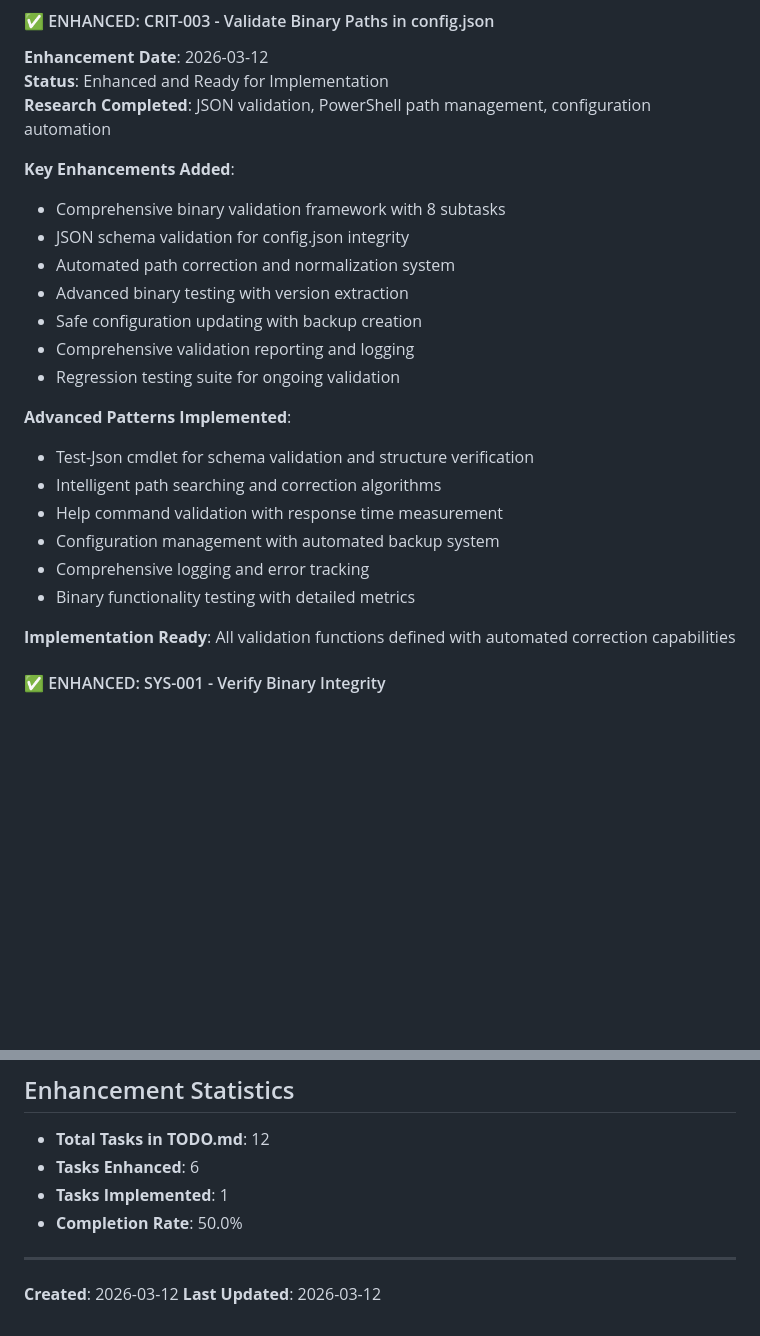
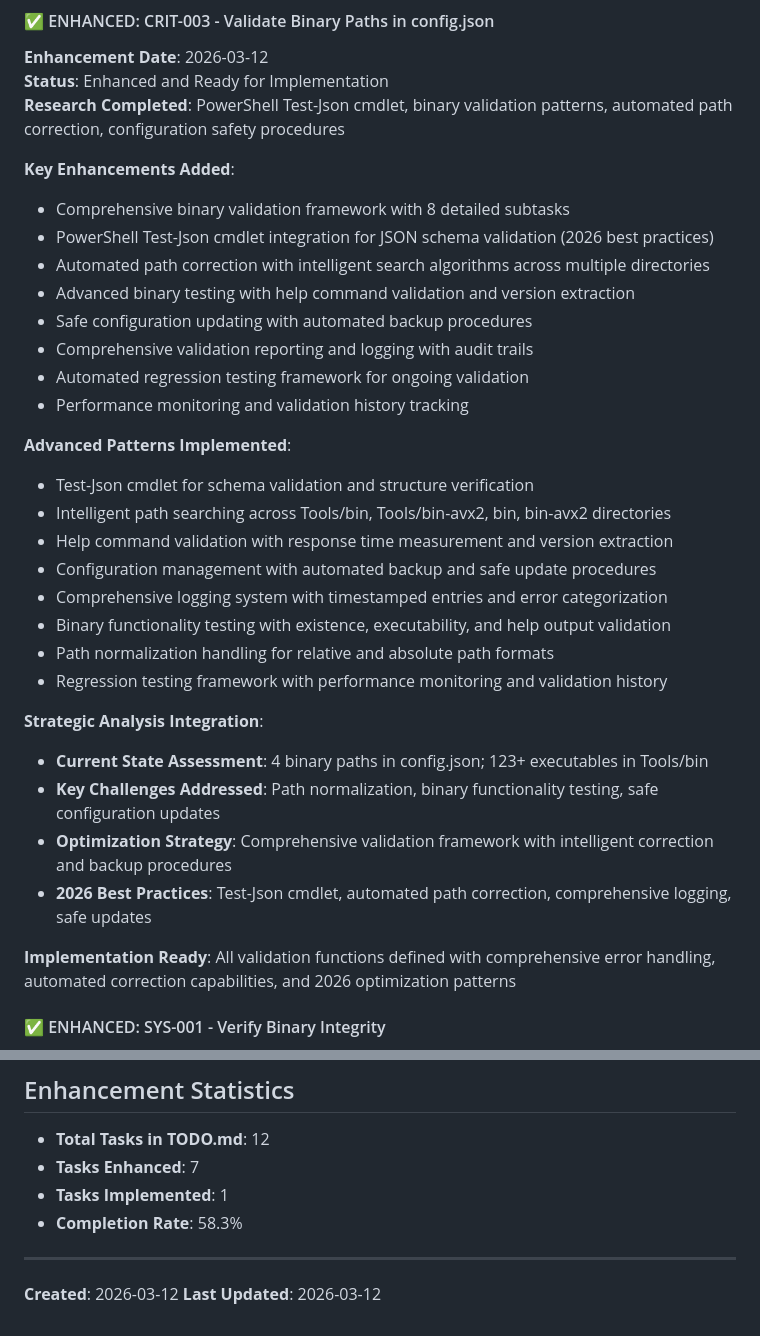
Before and after one commit to TrevorPLam/llm-optimization-workspace, a Markdown page: ENHANCED.md, 2 parts joined by grey strips. GitHub-like rendering; blank space fills up the shorter version.

```diff
--- a/ENHANCED.md
+++ b/ENHANCED.md
@@ -56,26 +56,35 @@ This document tracks the enhancement status of tasks from TODO.md. Tasks are mov
 #### ✅ ENHANCED: CRIT-003 - Validate Binary Paths in config.json
 **Enhancement Date**: 2026-03-12
 **Status**: Enhanced and Ready for Implementation
-**Research Completed**: JSON validation, PowerShell path management, configuration automation
+**Research Completed**: PowerShell Test-Json cmdlet, binary validation patterns, automated path correction, configuration safety procedures
 
 **Key Enhancements Added**:
-- Comprehensive binary validation framework with 8 subtasks
-- JSON schema validation for config.json integrity
-- Automated path correction and normalization system
-- Advanced binary testing with version extraction
-- Safe configuration updating with backup creation
-- Comprehensive validation reporting and logging
-- Regression testing suite for ongoing validation
+- Comprehensive binary validation framework with 8 detailed subtasks
+- PowerShell Test-Json cmdlet integration for JSON schema validation (2026 best practices)
+- Automated path correction with intelligent search algorithms across multiple directories
+- Advanced binary testing with help command validation and version extraction
+- Safe configuration updating with automated backup procedures
+- Comprehensive validation reporting and logging with audit trails
+- Automated regression testing framework for ongoing validation
+- Performance monitoring and validation history tracking
 
 **Advanced Patterns Implemented**:
 - Test-Json cmdlet for schema validation and structure verification
-- Intelligent path searching and correction algorithms
-- Help command validation with response time measurement
-- Configuration management with automated backup system
-- Comprehensive logging and error tracking
-- Binary functionality testing with detailed metrics
+- Intelligent path searching across Tools/bin, Tools/bin-avx2, bin, bin-avx2 directories
+- Help command validation with response time measurement and version extraction
+- Configuration management with automated backup and safe update procedures
+- Comprehensive logging system with timestamped entries and error categorization
+- Binary functionality testing with existence, executability, and help output validation
+- Path normalization handling for relative and absolute path formats
+- Regression testing framework with performance monitoring and validation history
 
-**Implementation Ready**: All validation functions defined with automated correction capabilities
+**Strategic Analysis Integration**:
+- **Current State Assessment**: 4 binary paths in config.json; 123+ executables in Tools/bin
+- **Key Challenges Addressed**: Path normalization, binary functionality testing, safe configuration updates
+- **Optimization Strategy**: Comprehensive validation framework with intelligent correction and backup procedures
+- **2026 Best Practices**: Test-Json cmdlet, automated path correction, comprehensive logging, safe updates
+
+**Implementation Ready**: All validation functions defined with comprehensive error handling, automated correction capabilities, and 2026 optimization patterns
 
 #### ✅ ENHANCED: SYS-001 - Verify Binary Integrity
 **Enhancement Date**: 2026-03-12
@@ -199,9 +208,9 @@ This document tracks the enhancement status of tasks from TODO.md. Tasks are mov
 
 ## Enhancement Statistics
 - **Total Tasks in TODO.md**: 12
-- **Tasks Enhanced**: 6
+- **Tasks Enhanced**: 7
 - **Tasks Implemented**: 1
-- **Completion Rate**: 50.0%
+- **Completion Rate**: 58.3%
 
 ---
 **Created**: 2026-03-12
```
Also changed, not shown: TODO.md (+36 -0 lines).
